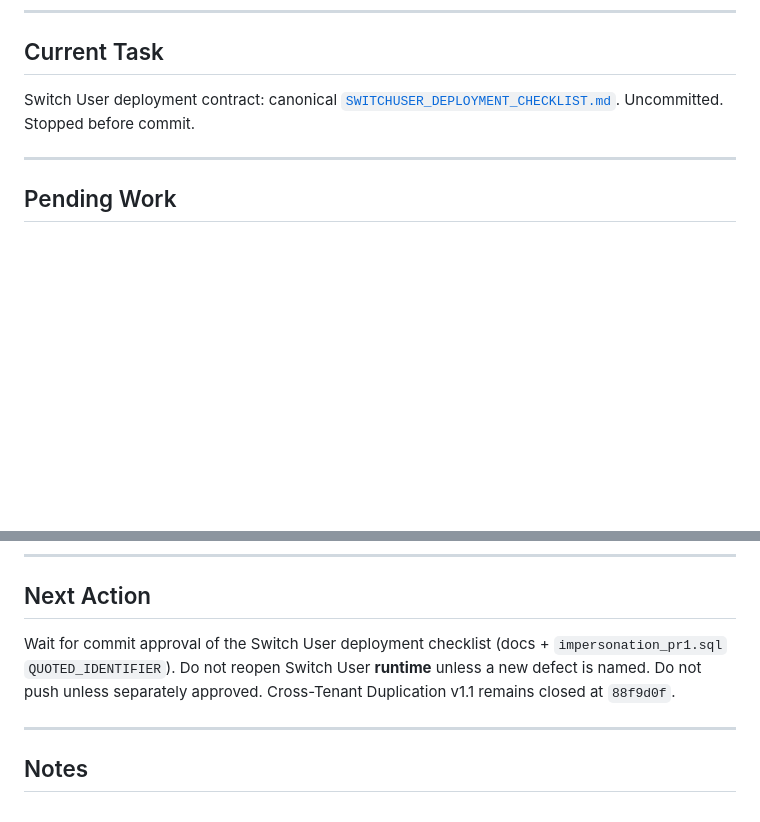
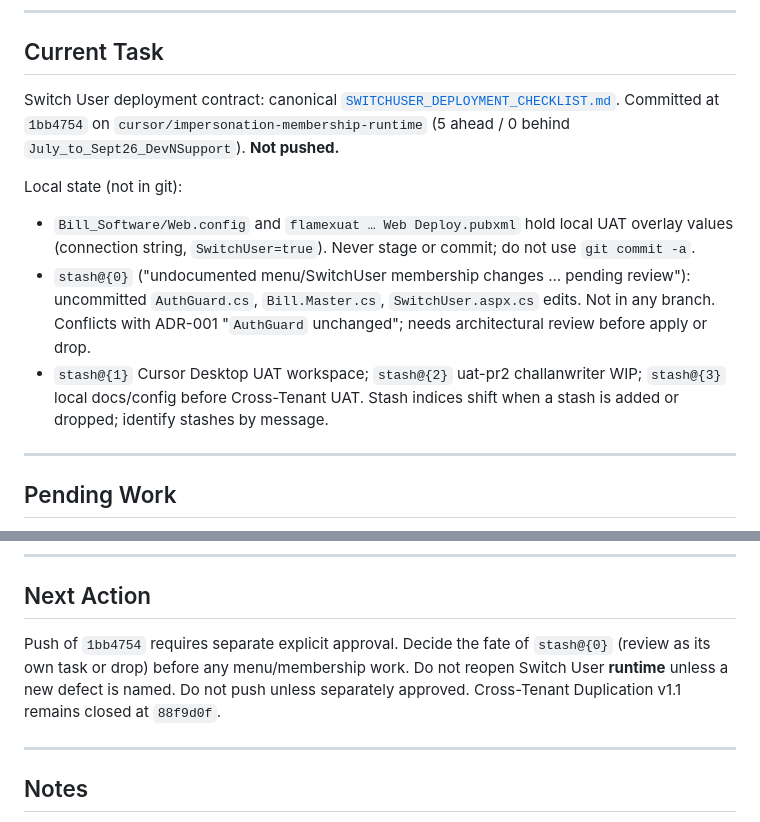
Before and after one commit to Aminrup-Technologies/Bill_Software, a Markdown page: docs/HANDOFF.md, 2 parts joined by grey strips. Drawn GitHub-style; blank space fills up the shorter version.

Commit message:
docs: reconcile handoff commit state and stash references
HANDOFF records 1bb4754 as committed and unpushed, local-only Web.config/publish-profile overlay, and message-based stash identification. Checklist points the SwitchUser=true overlay at the 'Local docs and config before Cross-Tenant UAT' stash.

Co-authored-by: Cursor <cursoragent@cursor.com>

```diff
--- a/docs/HANDOFF.md
+++ b/docs/HANDOFF.md
@@ -37,7 +37,12 @@ Switch User post-Start runtime failure is **closed**.
 
 ## Current Task
 
-Switch User deployment contract: canonical [`SWITCHUSER_DEPLOYMENT_CHECKLIST.md`](SWITCHUSER_DEPLOYMENT_CHECKLIST.md). Uncommitted. Stopped before commit.
+Switch User deployment contract: canonical [`SWITCHUSER_DEPLOYMENT_CHECKLIST.md`](SWITCHUSER_DEPLOYMENT_CHECKLIST.md). Committed at `1bb4754` on `cursor/impersonation-membership-runtime` (5 ahead / 0 behind `July_to_Sept26_DevNSupport`). **Not pushed.**
+
+Local state (not in git):
+- `Bill_Software/Web.config` and `flamexuat … Web Deploy.pubxml` hold local UAT overlay values (connection string, `SwitchUser=true`). Never stage or commit; do not use `git commit -a`.
+- `stash@{0}` ("undocumented menu/SwitchUser membership changes … pending review"): uncommitted `AuthGuard.cs`, `Bill.Master.cs`, `SwitchUser.aspx.cs` edits. Not in any branch. Conflicts with ADR-001 "`AuthGuard` unchanged"; needs architectural review before apply or drop.
+- `stash@{1}` Cursor Desktop UAT workspace; `stash@{2}` uat-pr2 challanwriter WIP; `stash@{3}` local docs/config before Cross-Tenant UAT. Stash indices shift when a stash is added or dropped; identify stashes by message.
 
 ---
 
@@ -62,7 +67,7 @@ Switch User deployment contract: canonical [`SWITCHUSER_DEPLOYMENT_CHECKLIST.md`
 
 ## Next Action
 
-Wait for commit approval of the Switch User deployment checklist (docs + `impersonation_pr1.sql` `QUOTED_IDENTIFIER`). Do not reopen Switch User **runtime** unless a new defect is named. Do not push unless separately approved. Cross-Tenant Duplication v1.1 remains closed at `88f9d0f`.
+Push of `1bb4754` requires separate explicit approval. Decide the fate of `stash@{0}` (review as its own task or drop) before any menu/membership work. Do not reopen Switch User **runtime** unless a new defect is named. Do not push unless separately approved. Cross-Tenant Duplication v1.1 remains closed at `88f9d0f`.
 
 ---
 
```
Also changed, not shown: docs/SWITCHUSER_DEPLOYMENT_CHECKLIST.md (+1 -1 lines).
